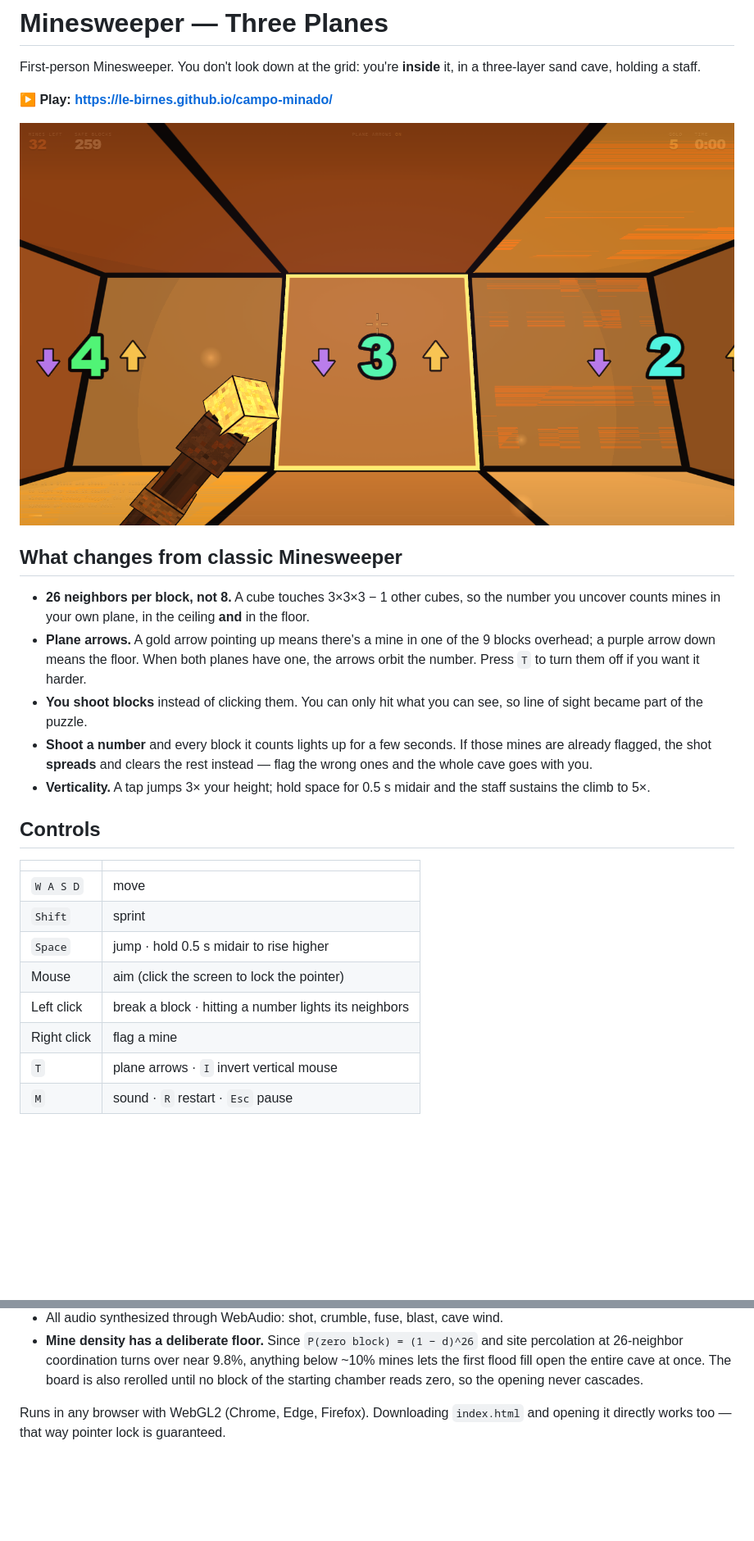
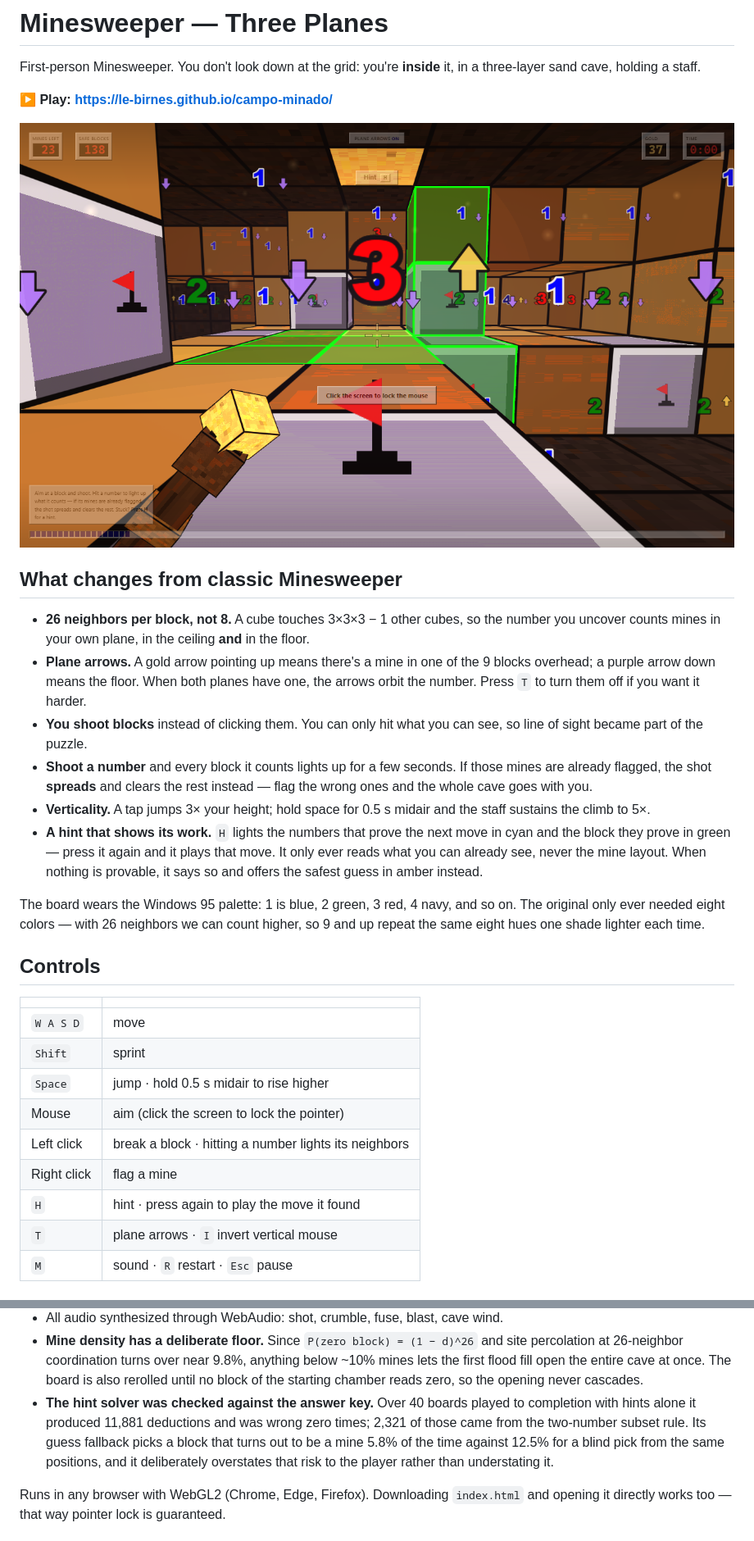
Before and after one commit to le-birnes/campo-minado, a Markdown page: README.md, 2 parts joined by grey strips. Shown at 82% size. Drawn GitHub-style; pictures changed too: screenshot.png; blank space fills up the shorter version.

```diff
--- a/README.md
+++ b/README.md
@@ -21,6 +21,14 @@ three-layer sand cave, holding a staff.
   the whole cave goes with you.
 - **Verticality.** A tap jumps 3× your height; hold space for 0.5 s midair and the staff
   sustains the climb to 5×.
+- **A hint that shows its work.** `H` lights the numbers that prove the next move in cyan and
+  the block they prove in green — press it again and it plays that move. It only ever reads
+  what you can already see, never the mine layout. When nothing is provable, it says so and
+  offers the safest guess in amber instead.
+
+The board wears the Windows 95 palette: 1 is blue, 2 green, 3 red, 4 navy, and so on. The
+original only ever needed eight colors — with 26 neighbors we can count higher, so 9 and up
+repeat the same eight hues one shade lighter each time.
 
 ## Controls
 
@@ -32,6 +40,7 @@ three-layer sand cave, holding a staff.
 | Mouse | aim (click the screen to lock the pointer) |
 | Left click | break a block · hitting a number lights its neighbors |
 | Right click | flag a mine |
+| `H` | hint · press again to play the move it found |
 | `T` | plane arrows · `I` invert vertical mouse |
 | `M` | sound · `R` restart · `Esc` pause |
 
@@ -49,6 +58,11 @@ One HTML file, ~85 KB, no dependencies at all:
   percolation at 26-neighbor coordination turns over near 9.8%, anything below ~10% mines lets
   the first flood fill open the entire cave at once. The board is also rerolled until no block
   of the starting chamber reads zero, so the opening never cascades.
+- **The hint solver was checked against the answer key.** Over 40 boards played to completion
+  with hints alone it produced 11,881 deductions and was wrong zero times; 2,321 of those came
+  from the two-number subset rule. Its guess fallback picks a block that turns out to be a mine
+  5.8% of the time against 12.5% for a blind pick from the same positions, and it deliberately
+  overstates that risk to the player rather than understating it.
 
 Runs in any browser with WebGL2 (Chrome, Edge, Firefox). Downloading `index.html` and opening it
 directly works too — that way pointer lock is guaranteed.
```
Also changed, not shown: 1 other file.
